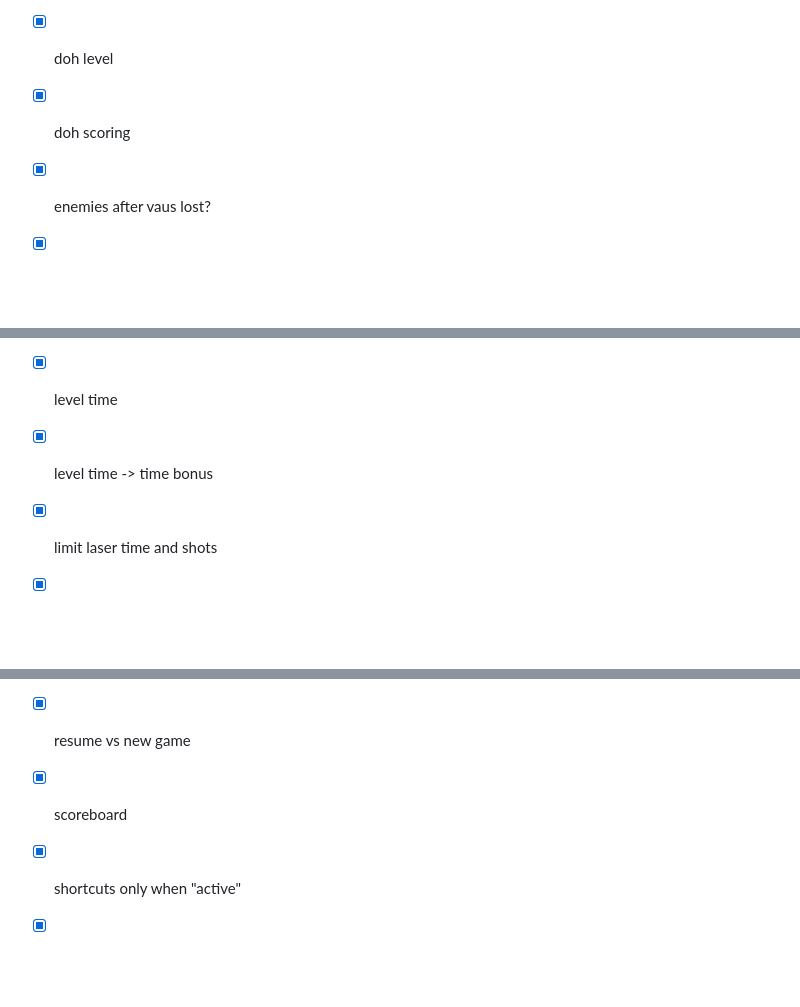
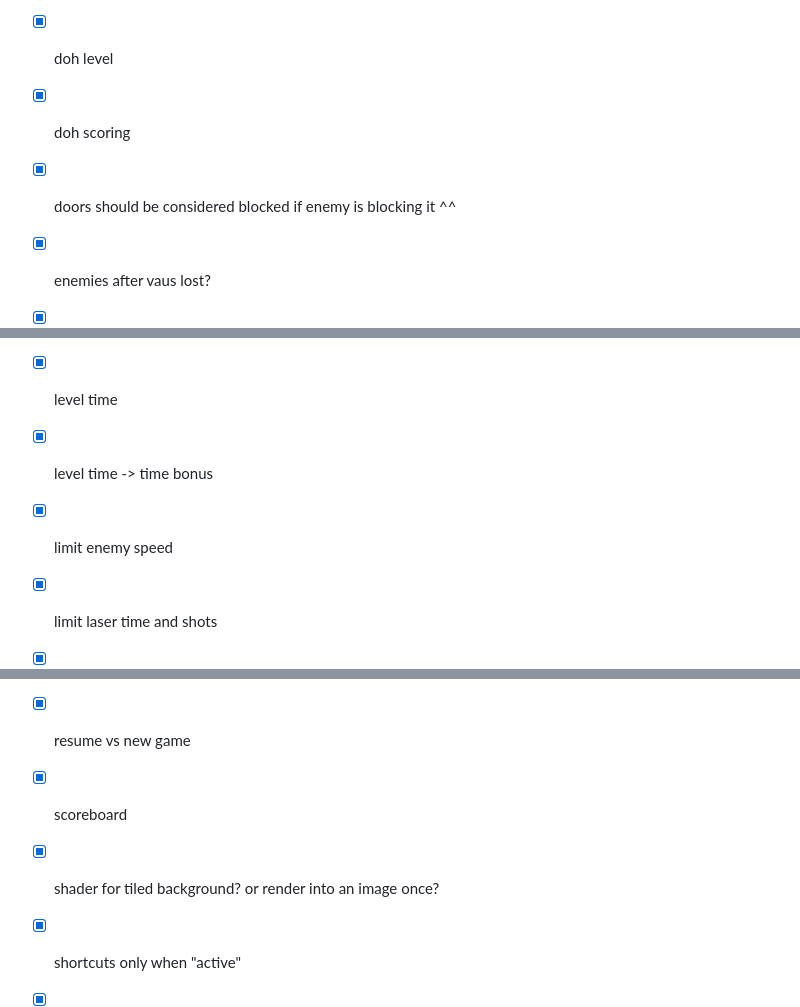
Before and after one commit to IntensiCode/flutternoid, a Markdown page: README.md, 3 parts joined by grey strips. Rendered like a GitHub page; blank space fills up the shorter version.

```diff
--- a/README.md
+++ b/README.md
@@ -97,6 +94,7 @@ https://intensicode.github.io/flutternoid/
 - [X] count remaining lives at end of game as score x 1000
 - [X] doh level
 - [X] doh scoring
+- [X] doors should be considered blocked if enemy is blocking it ^^
 - [X] enemies after vaus lost?
 - [X] extras by brick color?
 - [X] fade in background music when audio mode with music selected
@@ -111,6 +109,7 @@ https://intensicode.github.io/flutternoid/
 - [X] level start 'Round X'
 - [X] level time
 - [X] level time -> time bonus
+- [X] limit enemy speed
 - [X] limit laser time and shots
 - [X] note playing
 - [X] notes as samples?
@@ -122,6 +121,7 @@ https://intensicode.github.io/flutternoid/
 - [X] proper reset for new level: player, ball, etc GameObject after all?
 - [X] resume vs new game
 - [X] scoreboard
+- [X] shader for tiled background? or render into an image once?
 - [X] shortcuts only when "active"
 - [X] show rank after RANKED #<x>
 - [X] show status
```
Also changed, not shown: other parts of README.md (+4 -7 lines).
